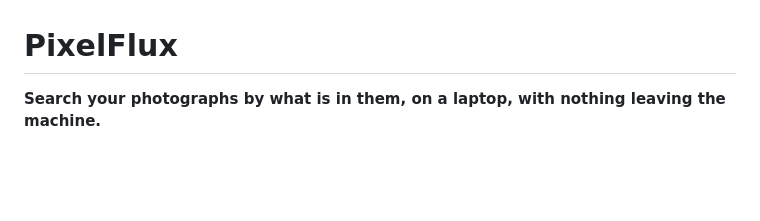
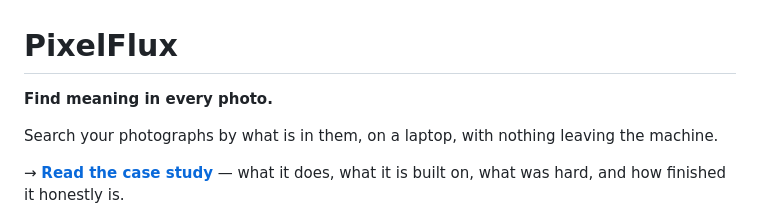
Before and after one commit to monstercameron/PixelFlux, a Markdown page: README.md, the part around the change. GitHub-like rendering; blank space fills up the shorter version.

Commit message:
docs(readme): lead with the brand line and link the case study
Points at the dedicated project page on earlcameron.com and aligns the
opening copy with it, so the repo and the portfolio tell the same story.

```diff
--- a/README.md
+++ b/README.md
@@ -1,6 +1,11 @@
 # PixelFlux
 
-**Search your photographs by what is in them, on a laptop, with nothing leaving the machine.**
+**Find meaning in every photo.**
+
+Search your photographs by what is in them, on a laptop, with nothing leaving the machine.
+
+→ **[Read the case study](https://www.earlcameron.com/projects/pixelflux)** — what it does, what it
+is built on, what was hard, and how finished it honestly is.
 
 ![The contact sheet](docs/images/gallery.jpg)
 
```
